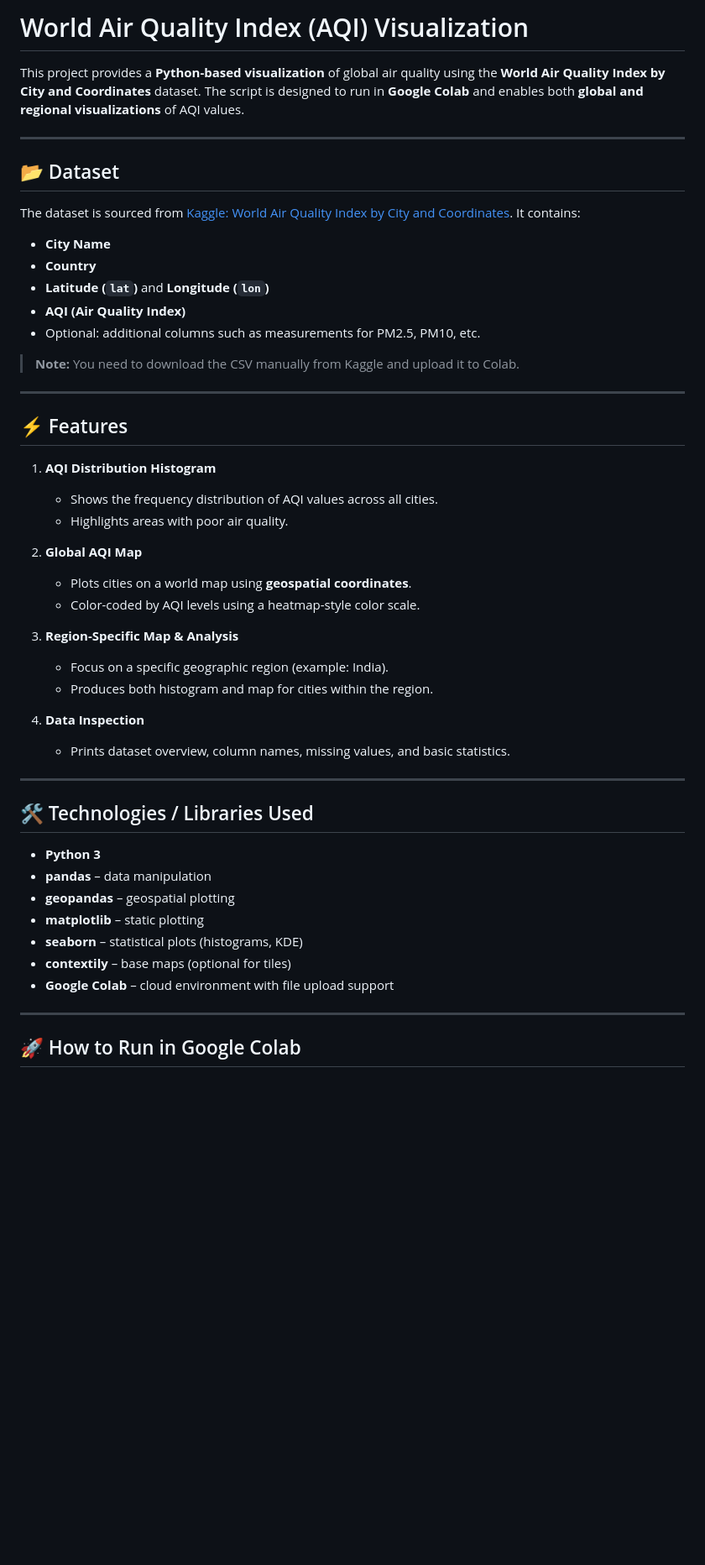
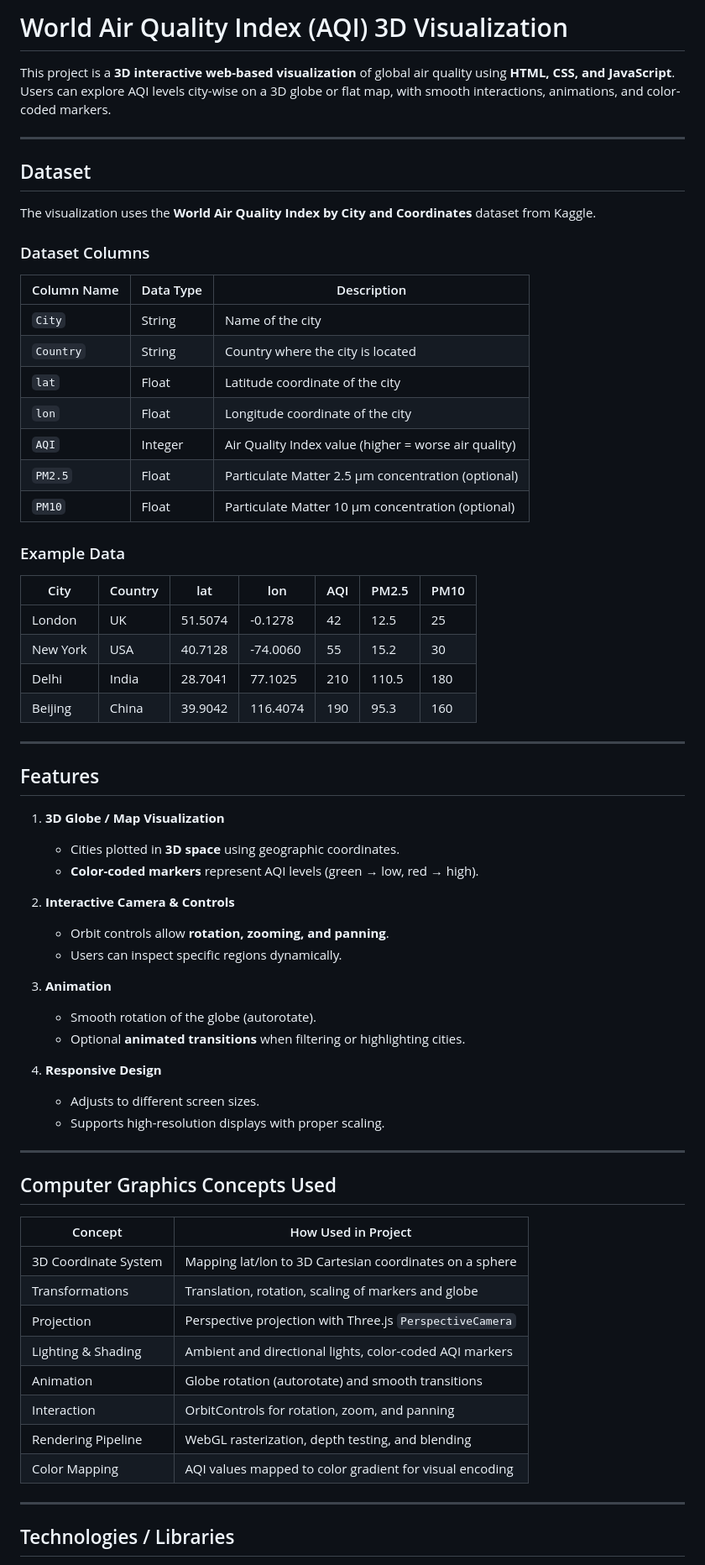
Before and after one commit to akshitasure12/end_SEm, a Markdown page: README.md, the part around one of its changes. Shown at 84% size. Drawn GitHub-style; blank space fills up the shorter version.

Commit message:
revise README.md

```diff
--- a/README.md
+++ b/README.md
@@ -1,53 +1,70 @@
-# World Air Quality Index (AQI) Visualization
+# World Air Quality Index (AQI) 3D Visualization
 
-This project provides a **Python-based visualization** of global air quality using the **World Air Quality Index by City and Coordinates** dataset. The script is designed to run in **Google Colab** and enables both **global and regional visualizations** of AQI values.
+This project is a **3D interactive web-based visualization** of global air quality using **HTML, CSS, and JavaScript**. Users can explore AQI levels city-wise on a 3D globe or flat map, with smooth interactions, animations, and color-coded markers.
 
 ---
 
-## 📂 Dataset
+## Dataset
 
-The dataset is sourced from [Kaggle: World Air Quality Index by City and Coordinates](https://www.kaggle.com/datasets/adityaramachandran27/world-air-quality-index-by-city-and-coordinates). It contains:
+The visualization uses the **World Air Quality Index by City and Coordinates** dataset from Kaggle.
 
-- **City Name**
-- **Country**
-- **Latitude (`lat`)** and **Longitude (`lon`)**
-- **AQI (Air Quality Index)**
-- Optional: additional columns such as measurements for PM2.5, PM10, etc.
+### Dataset Columns
 
-> **Note:** You need to download the CSV manually from Kaggle and upload it to Colab.
+| Column Name | Data Type | Description |
+|------------|-----------|-------------|
+| `City`     | String    | Name of the city |
+| `Country`  | String    | Country where the city is located |
+| `lat`      | Float     | Latitude coordinate of the city |
+| `lon`      | Float     | Longitude coordinate of the city |
+| `AQI`      | Integer   | Air Quality Index value (higher = worse air quality) |
+| `PM2.5`    | Float     | Particulate Matter 2.5 µm concentration (optional) |
+| `PM10`     | Float     | Particulate Matter 10 µm concentration (optional) |
+
+### Example Data
+
+| City       | Country      | lat       | lon       | AQI  | PM2.5 | PM10 |
+|------------|-------------|-----------|-----------|------|-------|------|
+| London     | UK          | 51.5074   | -0.1278   | 42   | 12.5  | 25   |
+| New York   | USA         | 40.7128   | -74.0060  | 55   | 15.2  | 30   |
+| Delhi      | India       | 28.7041   | 77.1025   | 210  | 110.5 | 180  |
+| Beijing    | China       | 39.9042   | 116.4074  | 190  | 95.3  | 160  |
 
 ---
 
-## ⚡ Features
+## Features
 
-1. **AQI Distribution Histogram**
-   - Shows the frequency distribution of AQI values across all cities.
-   - Highlights areas with poor air quality.
+1. **3D Globe / Map Visualization**
+   - Cities plotted in **3D space** using geographic coordinates.
+   - **Color-coded markers** represent AQI levels (green → low, red → high).
 
-2. **Global AQI Map**
-   - Plots cities on a world map using **geospatial coordinates**.
-   - Color-coded by AQI levels using a heatmap-style color scale.
+2. **Interactive Camera & Controls**
+   - Orbit controls allow **rotation, zooming, and panning**.
+   - Users can inspect specific regions dynamically.
 
-3. **Region-Specific Map & Analysis**
-   - Focus on a specific geographic region (example: India).
-   - Produces both histogram and map for cities within the region.
+3. **Animation**
+   - Smooth rotation of the globe (autorotate).
+   - Optional **animated transitions** when filtering or highlighting cities.
 
-4. **Data Inspection**
-   - Prints dataset overview, column names, missing values, and basic statistics.
+4. **Responsive Design**
+   - Adjusts to different screen sizes.
+   - Supports high-resolution displays with proper scaling.
 
 ---
 
-## 🛠 Technologies / Libraries Used
+## Computer Graphics Concepts Used
 
-- **Python 3**
-- **pandas** – data manipulation
-- **geopandas** – geospatial plotting
-- **matplotlib** – static plotting
-- **seaborn** – statistical plots (histograms, KDE)
-- **contextily** – base maps (optional for tiles)
-- **Google Colab** – cloud environment with file upload support
+| Concept                   | How Used in Project                                  |
+|----------------------------|-----------------------------------------------------|
+| 3D Coordinate System       | Mapping lat/lon to 3D Cartesian coordinates on a sphere |
+| Transformations            | Translation, rotation, scaling of markers and globe |
+| Projection                 | Perspective projection with Three.js `PerspectiveCamera` |
+| Lighting & Shading         | Ambient and directional lights, color-coded AQI markers |
+| Animation                  | Globe rotation (autorotate) and smooth transitions |
+| Interaction                | OrbitControls for rotation, zoom, and panning |
+| Rendering Pipeline         | WebGL rasterization, depth testing, and blending |
+| Color Mapping              | AQI values mapped to color gradient for visual encoding |
 
 ---
 
-## 🚀 How to Run in Google Colab
+## Technologies / Libraries
 
```
Also changed, not shown: other parts of README.md (+18 -61 lines).
